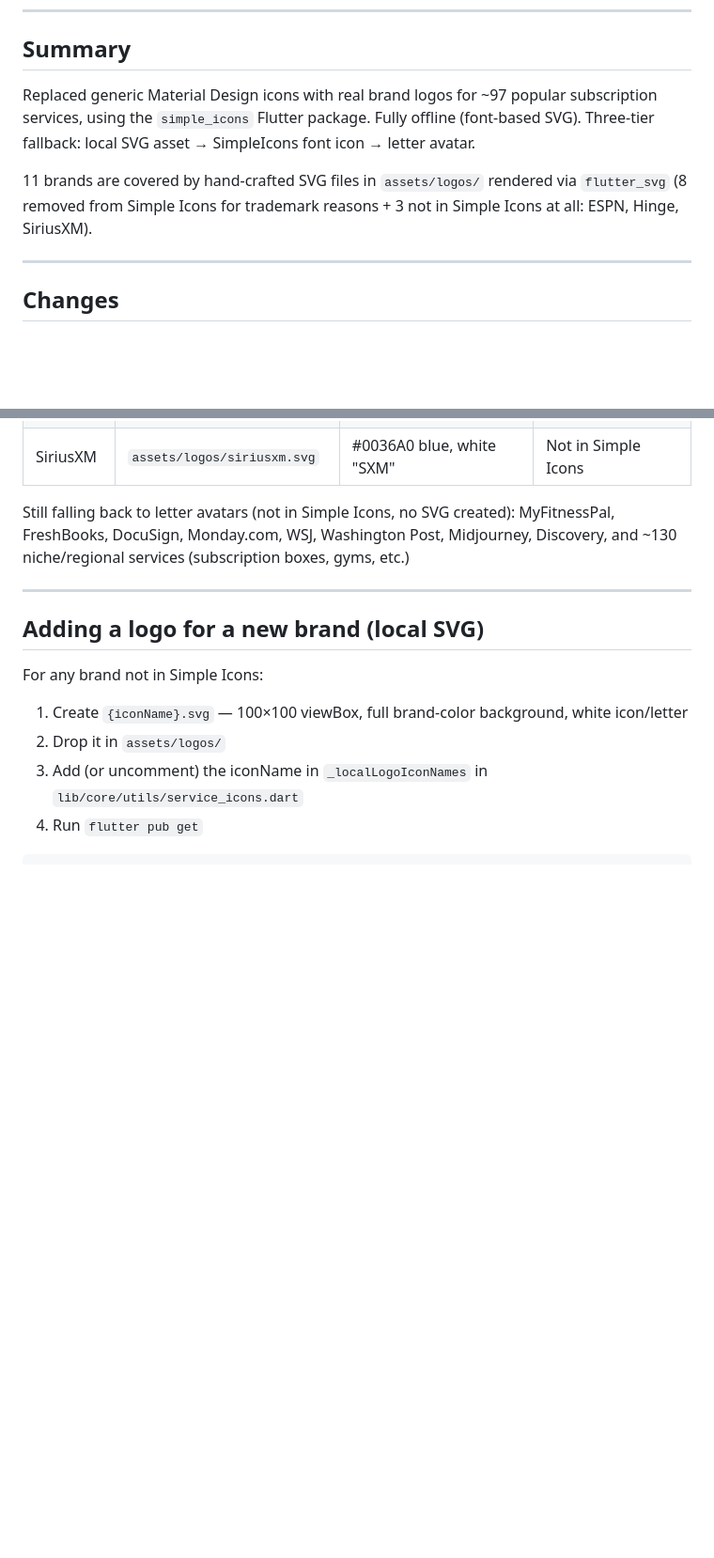
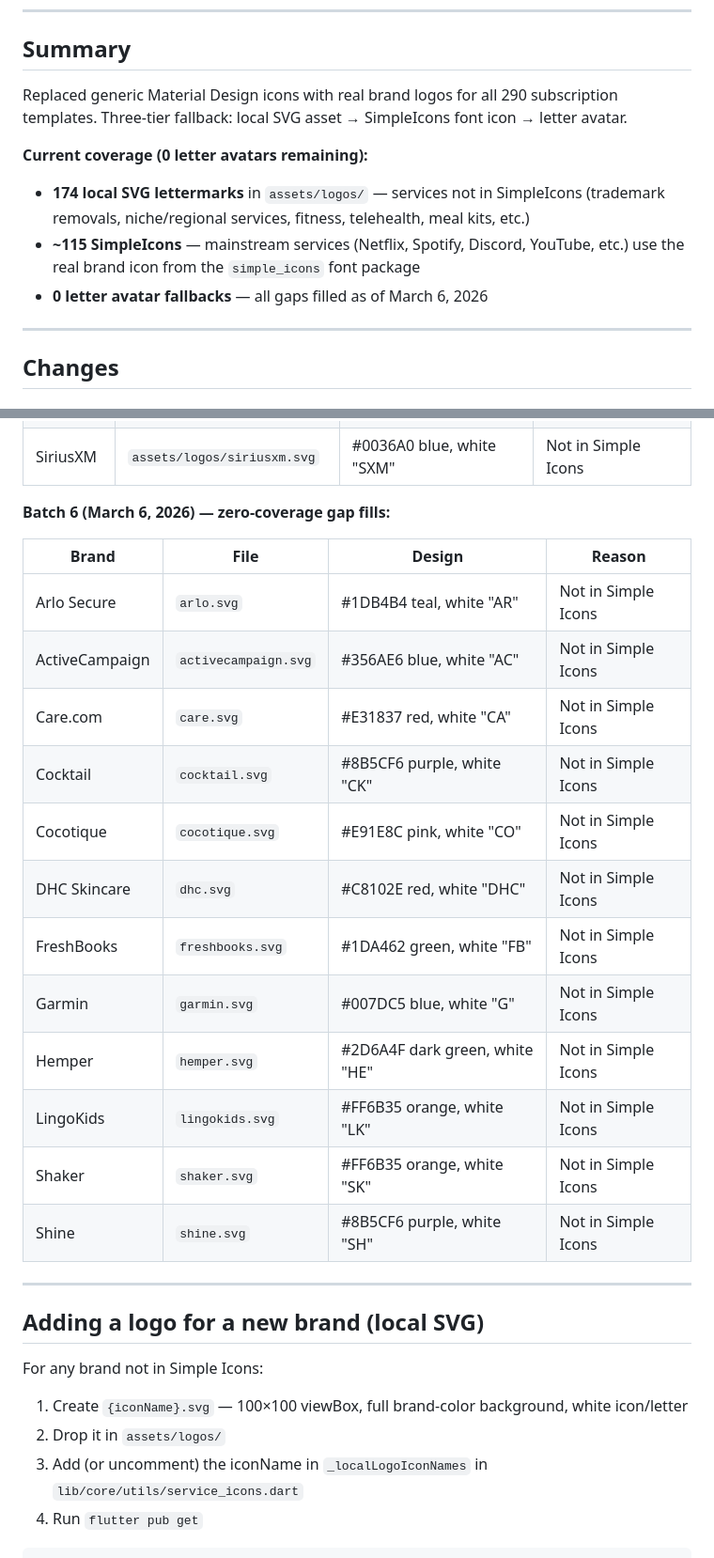
Before and after one commit to bobbyburns1989/customsubs, a Markdown page: docs/completion/BRAND_ICONS.md, 2 parts joined by grey strips. Shown at 94% size. GitHub-like rendering; blank space fills up the shorter version.

Commit message:
docs: update BRAND_ICONS.md — 174 SVGs, 0 letter avatars remaining
Co-Authored-By: Claude Sonnet 4.6 <noreply@anthropic.com>

```diff
--- a/docs/completion/BRAND_ICONS.md
+++ b/docs/completion/BRAND_ICONS.md
@@ -8,12 +8,15 @@
 
 ## Summary
 
-Replaced generic Material Design icons with real brand logos for ~97 popular
-subscription services, using the `simple_icons` Flutter package. Fully offline
-(font-based SVG). Three-tier fallback: local SVG asset → SimpleIcons font icon → letter avatar.
+Replaced generic Material Design icons with real brand logos for all 290 subscription
+templates. Three-tier fallback: local SVG asset → SimpleIcons font icon → letter avatar.
 
-11 brands are covered by hand-crafted SVG files in `assets/logos/` rendered via `flutter_svg`
-(8 removed from Simple Icons for trademark reasons + 3 not in Simple Icons at all: ESPN, Hinge, SiriusXM).
+**Current coverage (0 letter avatars remaining):**
+- **174 local SVG lettermarks** in `assets/logos/` — services not in SimpleIcons (trademark
+  removals, niche/regional services, fitness, telehealth, meal kits, etc.)
+- **~115 SimpleIcons** — mainstream services (Netflix, Spotify, Discord, YouTube, etc.)
+  use the real brand icon from the `simple_icons` font package
+- **0 letter avatar fallbacks** — all gaps filled as of March 6, 2026
 
 ---
 
@@ -122,9 +125,22 @@ Tesla, Ring, HelloFresh
 | Hinge | `assets/logos/hinge.svg` | #FF0075 pink, white "H" | Not in Simple Icons |
 | SiriusXM | `assets/logos/siriusxm.svg` | #0036A0 blue, white "SXM" | Not in Simple Icons |
 
-Still falling back to letter avatars (not in Simple Icons, no SVG created):
-MyFitnessPal, FreshBooks, DocuSign, Monday.com, WSJ, Washington Post,
-Midjourney, Discovery, and ~130 niche/regional services (subscription boxes, gyms, etc.)
+**Batch 6 (March 6, 2026) — zero-coverage gap fills:**
+
+| Brand | File | Design | Reason |
+|---|---|---|---|
+| Arlo Secure | `arlo.svg` | #1DB4B4 teal, white "AR" | Not in Simple Icons |
+| ActiveCampaign | `activecampaign.svg` | #356AE6 blue, white "AC" | Not in Simple Icons |
+| Care.com | `care.svg` | #E31837 red, white "CA" | Not in Simple Icons |
+| Cocktail | `cocktail.svg` | #8B5CF6 purple, white "CK" | Not in Simple Icons |
+| Cocotique | `cocotique.svg` | #E91E8C pink, white "CO" | Not in Simple Icons |
+| DHC Skincare | `dhc.svg` | #C8102E red, white "DHC" | Not in Simple Icons |
+| FreshBooks | `freshbooks.svg` | #1DA462 green, white "FB" | Not in Simple Icons |
+| Garmin | `garmin.svg` | #007DC5 blue, white "G" | Not in Simple Icons |
+| Hemper | `hemper.svg` | #2D6A4F dark green, white "HE" | Not in Simple Icons |
+| LingoKids | `lingokids.svg` | #FF6B35 orange, white "LK" | Not in Simple Icons |
+| Shaker | `shaker.svg` | #FF6B35 orange, white "SK" | Not in Simple Icons |
+| Shine | `shine.svg` | #8B5CF6 purple, white "SH" | Not in Simple Icons |
 
 ---
 
```
Also changed, not shown: other parts of docs/completion/BRAND_ICONS.md (+1 -1 lines).
